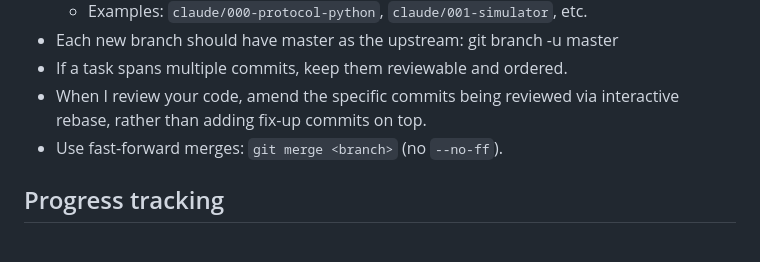
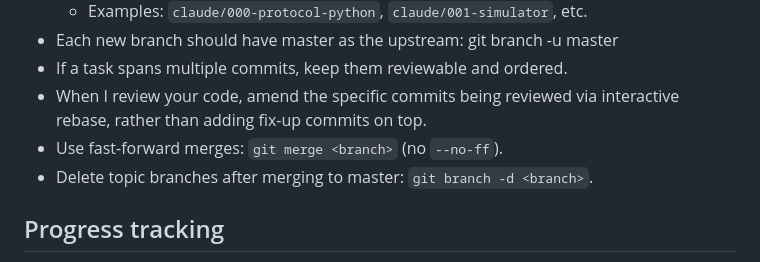
Before and after one commit to aldyh/tmon, a Markdown page: CLAUDE.md, the part around the change. Rendered like a GitHub page.

Commit message:
Add branch cleanup rule to CLAUDE.md
Delete topic branches after merging to master.

Co-Authored-By: Claude Opus 4.6 <noreply@anthropic.com>

```diff
--- a/CLAUDE.md
+++ b/CLAUDE.md
@@ -20,6 +20,7 @@ Prefer straightforward designs over cleverness or over-engineering.  Keep APIs l
 - If a task spans multiple commits, keep them reviewable and ordered.
 - When I review your code, amend the specific commits being reviewed via interactive rebase, rather than adding fix-up commits on top.
 - Use fast-forward merges: `git merge <branch>` (no `--no-ff`).
+- Delete topic branches after merging to master: `git branch -d <branch>`.
 
 ## Progress tracking
 
```
